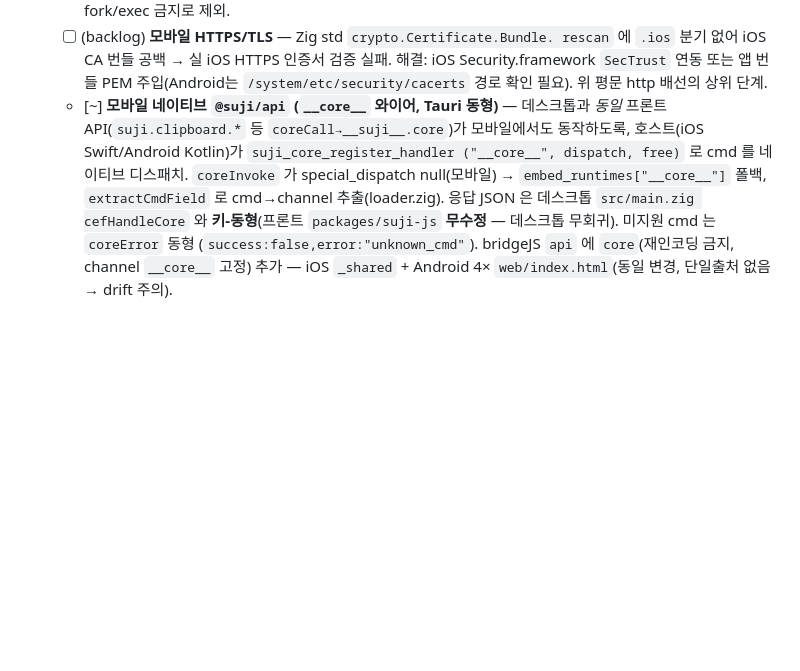
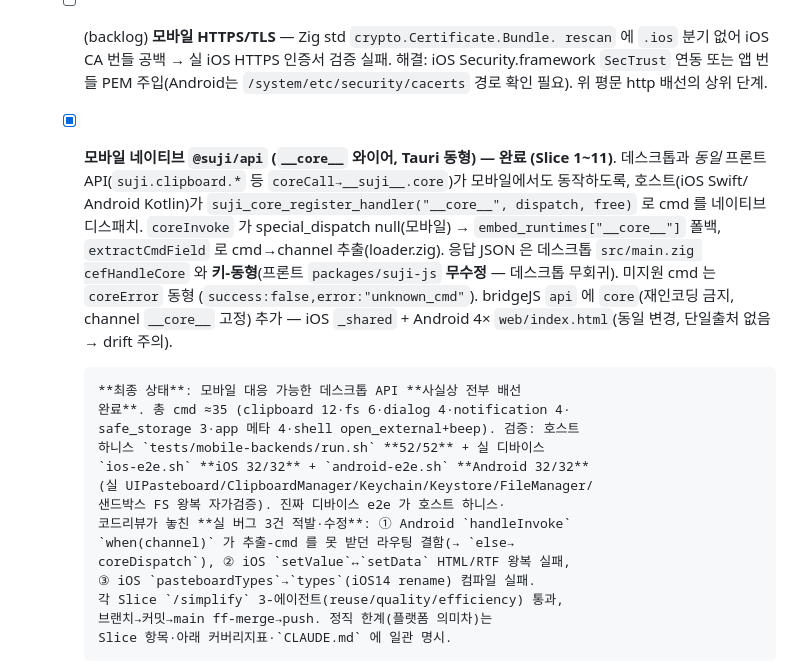
Before and after one commit to ohah/suji, a Markdown page: docs/PLAN.md, the part around the change. Drawn GitHub-style; blank space fills up the shorter version.

Commit message:
docs(plan): 모바일 네이티브 @suji/api 최종 정리 (Slice 1~11 완료)
모바일 섹션 헤더 [~]→[x] + 최종 상태 요약: 총 cmd ≈35 전부 배선,
호스트 하니스 52/52 + iOS 32/32 + Android 32/32 e2e, 진짜 디바이스
e2e 가 적발한 실 버그 3건 기록, /simplify·정직 한계 명시 참조.
커버리지표는 직전 슬라이스에서 이미 최신(🟡 비움).

Co-Authored-By: Claude Opus 4.7 (1M context) <noreply@anthropic.com>

```diff
--- a/docs/PLAN.md
+++ b/docs/PLAN.md
@@ -1534,17 +1534,33 @@ CEF import 0이라 분리선이 이미 존재했음.
         검증 실패. 해결: iOS Security.framework `SecTrust` 연동 또는 앱 번들
         PEM 주입(Android는 `/system/etc/security/cacerts` 경로 확인 필요).
         위 평문 http 배선의 상위 단계.
-  - [~] **모바일 네이티브 `@suji/api` (`__core__` 와이어, Tauri 동형)** — 데스크톱과
-        *동일* 프론트 API(`suji.clipboard.*` 등 `coreCall→__suji__.core`)가 모바일에서도
-        동작하도록, 호스트(iOS Swift/Android Kotlin)가 `suji_core_register_handler
-        ("__core__", dispatch, free)` 로 cmd 를 네이티브 디스패치. `coreInvoke` 가
-        special_dispatch null(모바일) → `embed_runtimes["__core__"]` 폴백,
-        `extractCmdField` 로 cmd→channel 추출(loader.zig). 응답 JSON 은 데스크톱
-        `src/main.zig cefHandleCore` 와 **키-동형**(프론트 `packages/suji-js`
-        **무수정** — 데스크톱 무회귀). 미지원 cmd 는 `coreError` 동형
+  - [x] **모바일 네이티브 `@suji/api` (`__core__` 와이어, Tauri 동형) — 완료
+        (Slice 1~11)**. 데스크톱과 *동일* 프론트 API(`suji.clipboard.*` 등
+        `coreCall→__suji__.core`)가 모바일에서도 동작하도록, 호스트(iOS Swift/
+        Android Kotlin)가 `suji_core_register_handler("__core__", dispatch,
+        free)` 로 cmd 를 네이티브 디스패치. `coreInvoke` 가 special_dispatch
+        null(모바일) → `embed_runtimes["__core__"]` 폴백, `extractCmdField` 로
+        cmd→channel 추출(loader.zig). 응답 JSON 은 데스크톱 `src/main.zig
+        cefHandleCore` 와 **키-동형**(프론트 `packages/suji-js` **무수정** —
+        데스크톱 무회귀). 미지원 cmd 는 `coreError` 동형
         (`success:false,error:"unknown_cmd"`). bridgeJS `api` 에 `core`(재인코딩
         금지, channel `__core__` 고정) 추가 — iOS `_shared` + Android 4×
         `web/index.html`(동일 변경, 단일출처 없음 → drift 주의).
+
+        **최종 상태**: 모바일 대응 가능한 데스크톱 API **사실상 전부 배선
+        완료**. 총 cmd ≈35 (clipboard 12·fs 6·dialog 4·notification 4·
+        safe_storage 3·app 메타 4·shell open_external+beep). 검증: 호스트
+        하니스 `tests/mobile-backends/run.sh` **52/52** + 실 디바이스
+        `ios-e2e.sh` **iOS 32/32** + `android-e2e.sh` **Android 32/32**
+        (실 UIPasteboard/ClipboardManager/Keychain/Keystore/FileManager/
+        샌드박스 FS 왕복 자가검증). 진짜 디바이스 e2e 가 호스트 하니스·
+        코드리뷰가 놓친 **실 버그 3건 적발·수정**: ① Android `handleInvoke`
+        `when(channel)` 가 추출-cmd 를 못 받던 라우팅 결함(→ `else→
+        coreDispatch`), ② iOS `setValue`↔`setData` HTML/RTF 왕복 실패,
+        ③ iOS `pasteboardTypes`→`types`(iOS14 rename) 컴파일 실패.
+        각 Slice `/simplify` 3-에이전트(reuse/quality/efficiency) 통과,
+        브랜치→커밋→main ff-merge→push. 정직 한계(플랫폼 의미차)는
+        Slice 항목·아래 커버리지표·`CLAUDE.md` 에 일관 명시.
     - [x] **Slice 1: clipboard** — iOS `sujiCoreDispatch`(UIPasteboard,
           JSONSerialization) + Android `coreDispatch`(ClipboardManager,
           JSONObject) — `clipboard_read_text/write_text/clear`. 검증:
```
